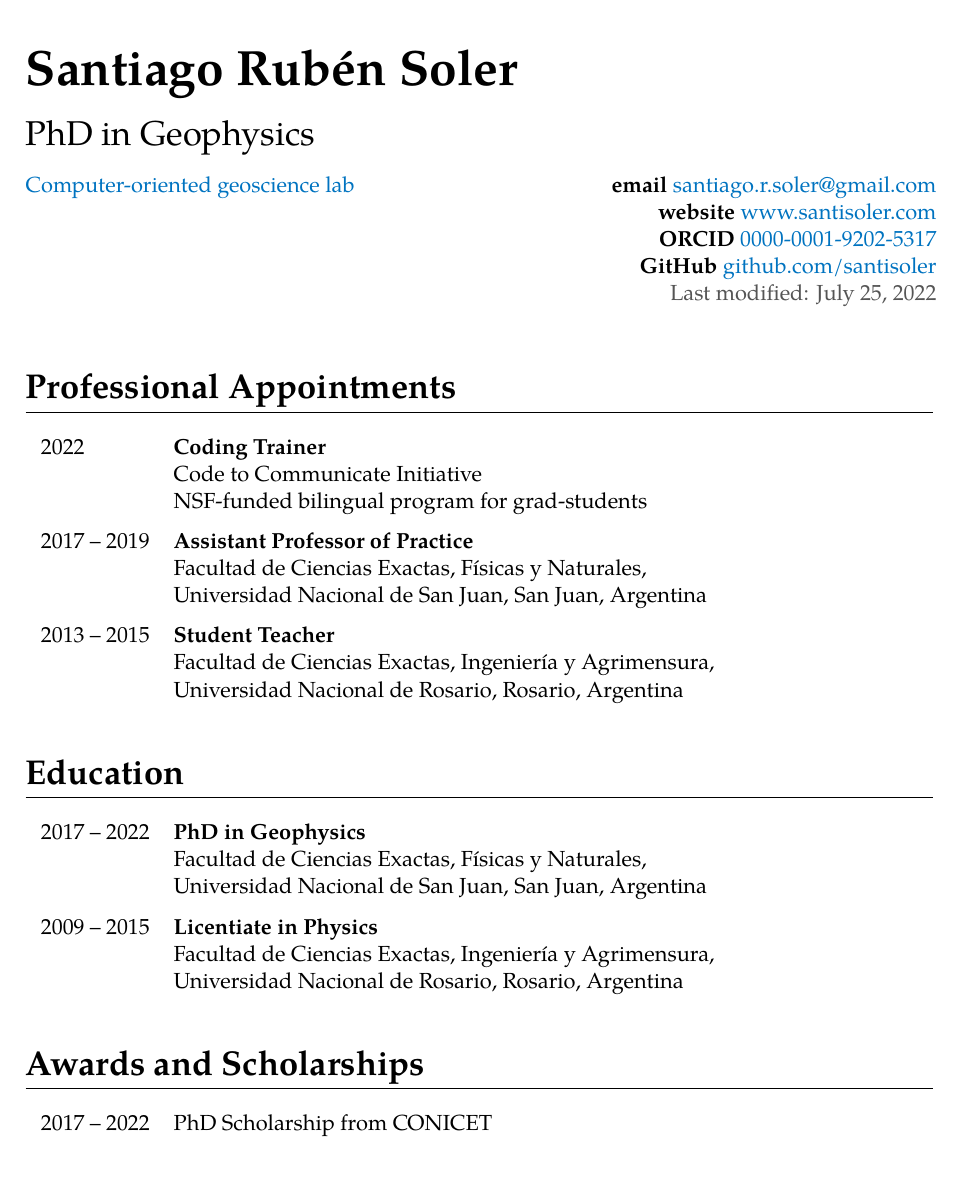
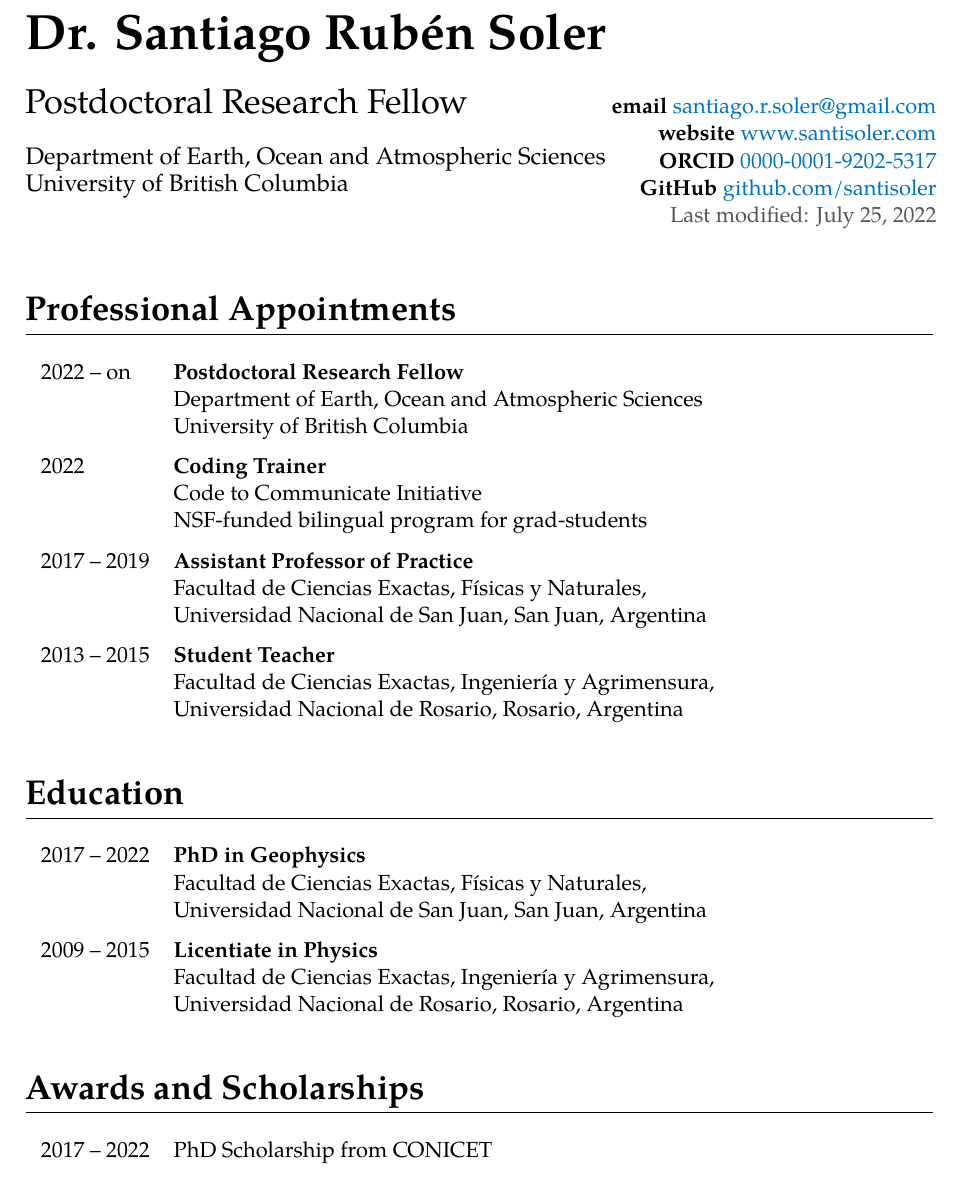
Before and after one commit to santisoler/cv, a LaTeX CV (cv.tex): part of page 1 of 5 before the commit and part of page 1 of 6 after it, cut so that both start at the same text. Compiled offline with XeLaTeX.

Commit message:
Add UBC affiliation (#39)
* Add UBC affiliation

* Add Dr. title to \fullname

* Capitilize compgeolab

* Change style of the header

```diff
--- a/cv.tex
+++ b/cv.tex
@@ -62,6 +62,7 @@
 % -----------
 % Information
 % -----------
+\newcommand{\nametitle}{Dr.}
 \newcommand{\firstname}{Santiago}
 \newcommand{\middlename}{Rubén}
 \newcommand{\familyname}{Soler}
@@ -75,7 +76,7 @@
 % Institutions
 % ------------
 \newcommand{\compgeolab}{%
-    \href{https://www.compgeolab.com}{Computer-oriented geoscience lab}%
+    \href{https://www.compgeolab.com}{Computer-Oriented Geoscience Lab}%
 }
 \newcommand{\conicet}{%
     Consejo Nacional de Investigaciones Científicas y Técnicas%
@@ -90,6 +91,8 @@
     Facultad de Ciencias Exactas, Ingeniería y Agrimensura%
 }
 \newcommand{\unr}{Universidad Nacional de Rosario}
+\newcommand{\eoas}{Department of Earth, Ocean and Atmospheric Sciences}
+\newcommand{\ubc}{University of British Columbia}
 
 
 % -------
@@ -120,7 +123,7 @@
 % Variables and environments
 % --------------------------
 % New variables
-\newcommand{\fullname}{\firstname{} \middlename{} \familyname}
+\newcommand{\fullname}{\nametitle{} \firstname{} \middlename{} \familyname}
 
 % Titles and headings
 \newcommand{\maintitle}[1]{%
@@ -131,6 +134,11 @@
 \newcommand{\subtitle}[1]{%
     \begin{flushleft}
         {\LARGE #1}
+    \end{flushleft}
+}
+\newcommand{\affiliation}[1]{%
+    \begin{flushleft}
+        {\large #1}
     \end{flushleft}
 }
 
@@ -199,15 +207,15 @@
 % Header
 % ------
 \maintitle{\fullname}
-\subtitle{PhD in Geophysics}
 
-\begin{minipage}[t]{0.62\linewidth}
+\begin{minipage}[t]{0.64\linewidth}
     \begin{flushleft}
-        \compgeolab
+        \subtitle{Postdoctoral Research Fellow}
+        \affiliation{ \eoas \newline \ubc}
     \end{flushleft}
 \end{minipage}
 \hfill
-\begin{minipage}[t]{0.38\linewidth}
+\begin{minipage}[t]{0.36\linewidth}
     \begin{flushright}
         \textbf{email} \MAIL{\email}
         \\
@@ -225,6 +233,9 @@
 \section{Professional Appointments}
 
 \begin{cventries}
+    \multiline{2022 -- on}{Postdoctoral Research Fellow}{%
+        \eoas \newline \ubc
+    }
     \multiline{2022}{Coding Trainer}{%
         Code to Communicate Initiative \newline
         NSF-funded bilingual program for grad-students
@@ -266,7 +277,6 @@
 \end{cventries}
 
 
-\newpage
 \section{Certifications}
 
 \begin{cventries}
```
